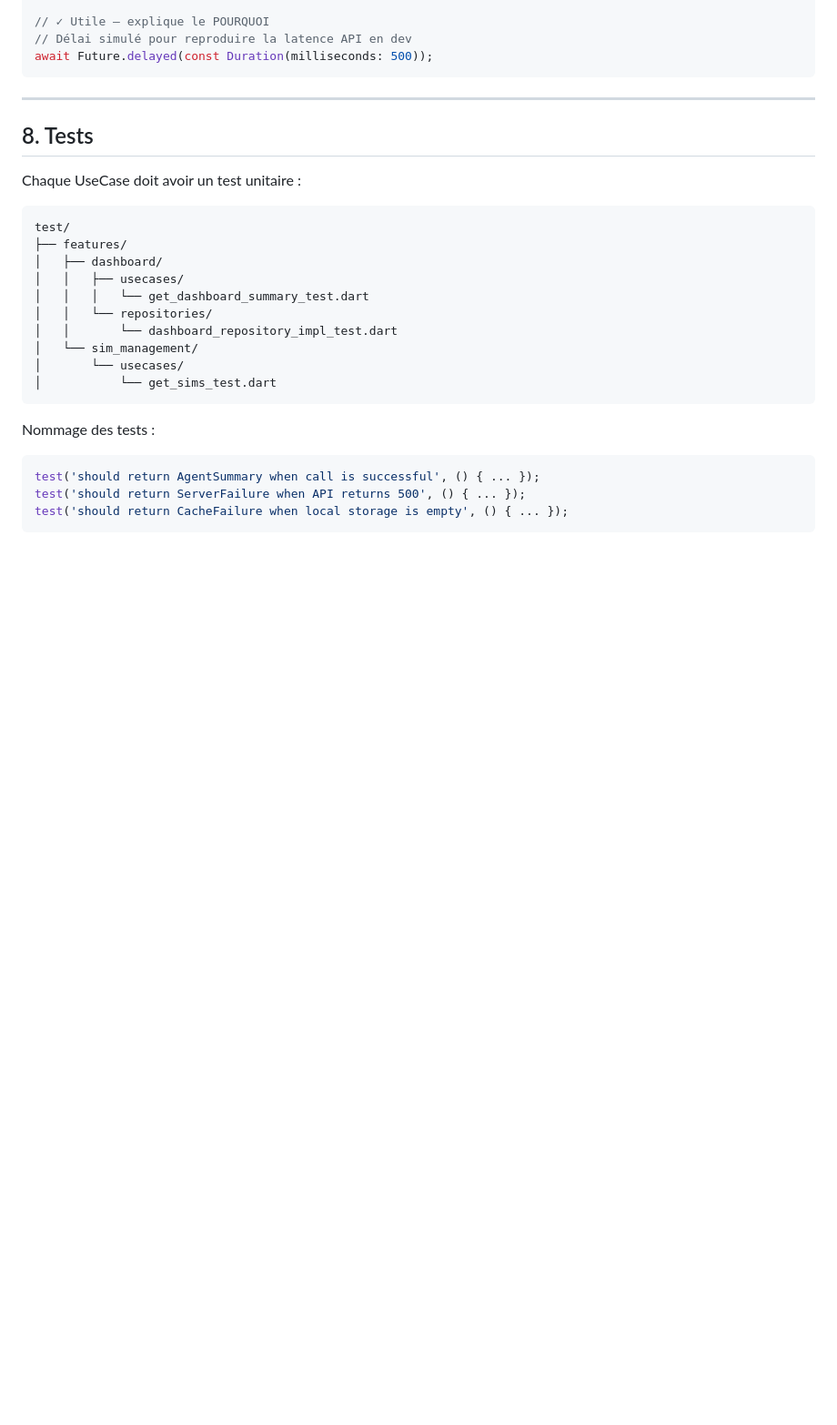
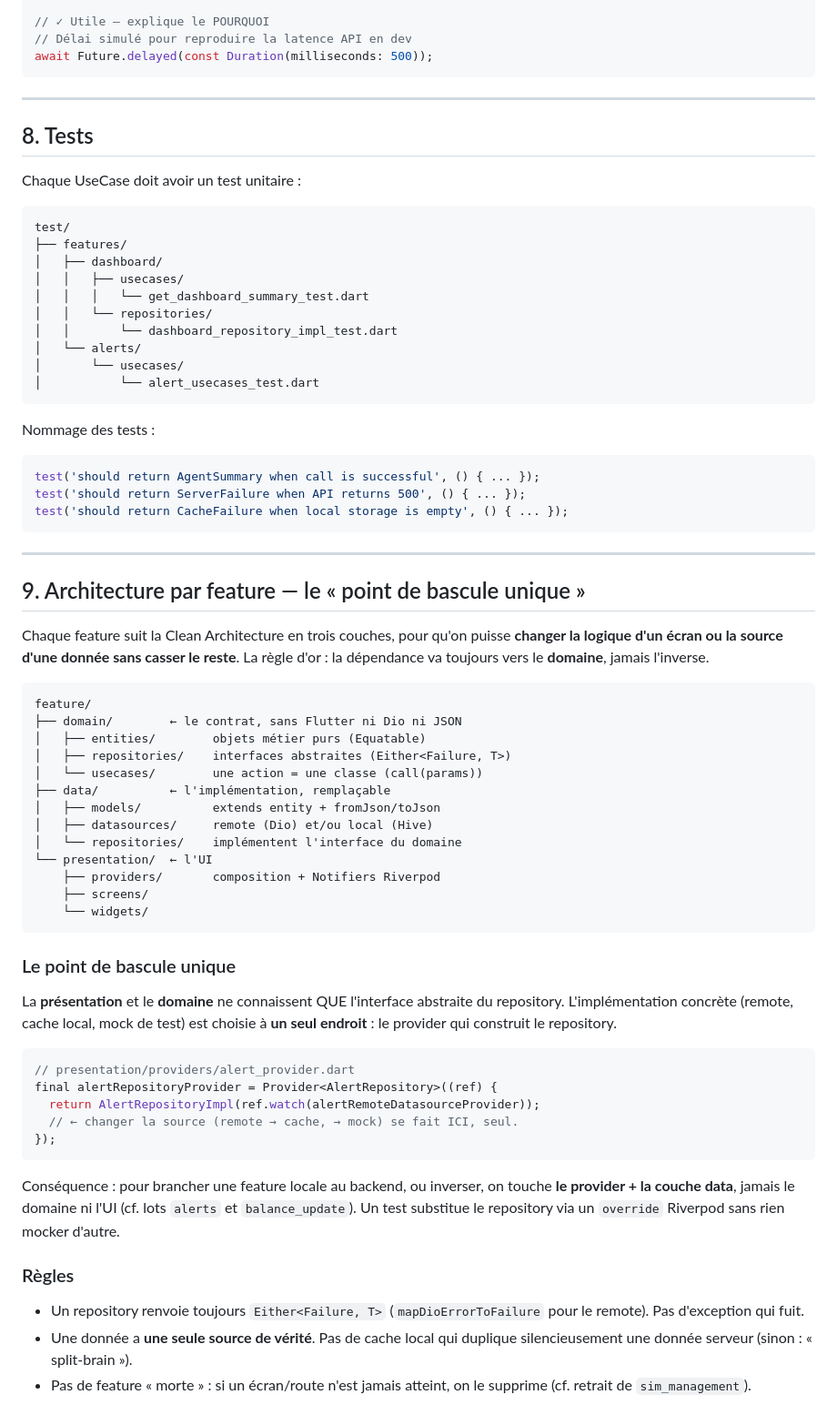
Before and after one commit to AmstaLabestar/SIC_backend, a Markdown page: sic_mobile/CONVENTIONS.md, the part around the change. Shown at 91% size. GitHub-like rendering; blank space fills up the shorter version.

Commit message:
docs(conventions): formalise le point de bascule unique par feature
Documente l'architecture en 3 couches et la regle clef : presentation et
domaine ne connaissent que l'interface du repository ; l'implementation
(remote/cache/mock) se choisit a un seul endroit (le provider). Une seule
source de verite par donnee, pas de feature morte. Corrige l'exemple de
test obsolete (sim_management retire).

Co-Authored-By: Claude Opus 4.8 (1M context) <noreply@anthropic.com>

````diff
--- a/sic_mobile/CONVENTIONS.md
+++ b/sic_mobile/CONVENTIONS.md
@@ -239,9 +239,9 @@ test/
 │   │   │   └── get_dashboard_summary_test.dart
 │   │   └── repositories/
 │   │       └── dashboard_repository_impl_test.dart
-│   └── sim_management/
+│   └── alerts/
 │       └── usecases/
-│           └── get_sims_test.dart
+│           └── alert_usecases_test.dart
 ```
 
 Nommage des tests :
@@ -250,3 +250,56 @@ test('should return AgentSummary when call is successful', () { ... });
 test('should return ServerFailure when API returns 500', () { ... });
 test('should return CacheFailure when local storage is empty', () { ... });
 ```
+
+---
+
+## 9. Architecture par feature — le « point de bascule unique »
+
+Chaque feature suit la Clean Architecture en trois couches, pour qu'on
+puisse **changer la logique d'un écran ou la source d'une donnée sans
+casser le reste**. La règle d'or : la dépendance va toujours vers le
+**domaine**, jamais l'inverse.
+
+```
+feature/
+├── domain/        ← le contrat, sans Flutter ni Dio ni JSON
+│   ├── entities/        objets métier purs (Equatable)
+│   ├── repositories/    interfaces abstraites (Either<Failure, T>)
+│   └── usecases/        une action = une classe (call(params))
+├── data/          ← l'implémentation, remplaçable
+│   ├── models/          extends entity + fromJson/toJson
+│   ├── datasources/     remote (Dio) et/ou local (Hive)
+│   └── repositories/    implémentent l'interface du domaine
+└── presentation/  ← l'UI
+    ├── providers/       composition + Notifiers Riverpod
+    ├── screens/
+    └── widgets/
+```
+
+### Le point de bascule unique
+
+La **présentation** et le **domaine** ne connaissent QUE l'interface
+abstraite du repository. L'implémentation concrète (remote, cache local,
+mock de test) est choisie à **un seul endroit** : le provider qui
+construit le repository.
+
+```dart
+// presentation/providers/alert_provider.dart
+final alertRepositoryProvider = Provider<AlertRepository>((ref) {
+  return AlertRepositoryImpl(ref.watch(alertRemoteDatasourceProvider));
+  // ← changer la source (remote → cache, → mock) se fait ICI, seul.
+});
+```
+
+Conséquence : pour brancher une feature locale au backend, ou inverser,
+on touche **le provider + la couche data**, jamais le domaine ni l'UI
+(cf. lots `alerts` et `balance_update`). Un test substitue le repository
+via un `override` Riverpod sans rien mocker d'autre.
+
+### Règles
+- Un repository renvoie toujours `Either<Failure, T>`
+  (`mapDioErrorToFailure` pour le remote). Pas d'exception qui fuit.
+- Une donnée a **une seule source de vérité**. Pas de cache local qui
+  duplique silencieusement une donnée serveur (sinon : « split-brain »).
+- Pas de feature « morte » : si un écran/route n'est jamais atteint, on
+  le supprime (cf. retrait de `sim_management`).
````
